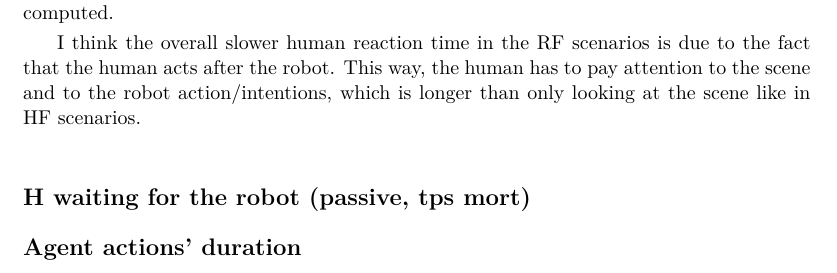
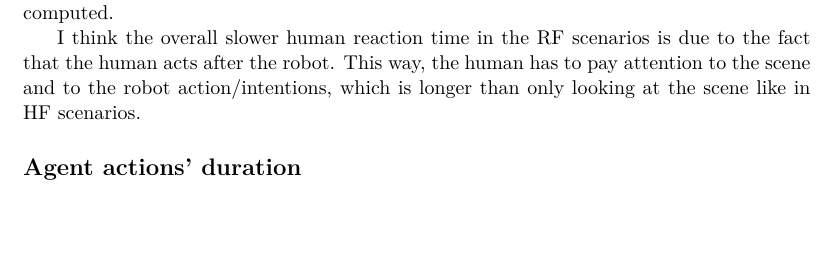
Before and after one commit to AnthonyFavier/Manuscrit, a LaTeX thesis (These.tex, which reads Chapters/Chapter6_Study.tex): part of page 92 of 113, cut so that both start at the same text, the shorter picture padded with empty space. Compiled offline with pdfLaTeX.

Commit message:
Ch6 minor

```diff
--- a/Chapters/Chapter6_Study.tex
+++ b/Chapters/Chapter6_Study.tex
@@ -257,8 +257,6 @@ Considering the defined scenario pairs, the reaction time with RF tends to be lo
 I think the overall slower human reaction time in the RF scenarios is due to the fact that the human acts after the robot. This way, the human has to pay attention to the scene and to the robot action/intentions, which is longer than only looking at the scene like in HF scenarios.
 
 
-\subsection*{H waiting for the robot (passive, tps mort)}
-
 \subsection*{Agent actions' duration}
 
 \begin{figure}[h]
```
